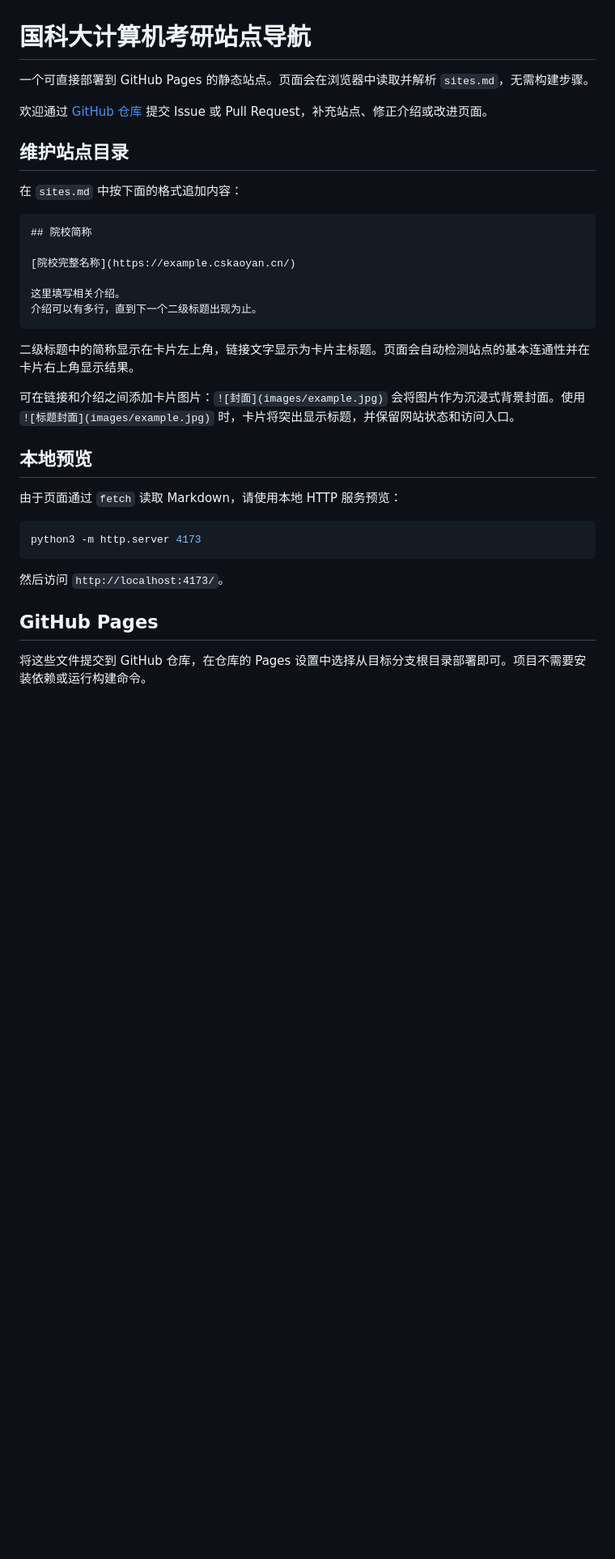
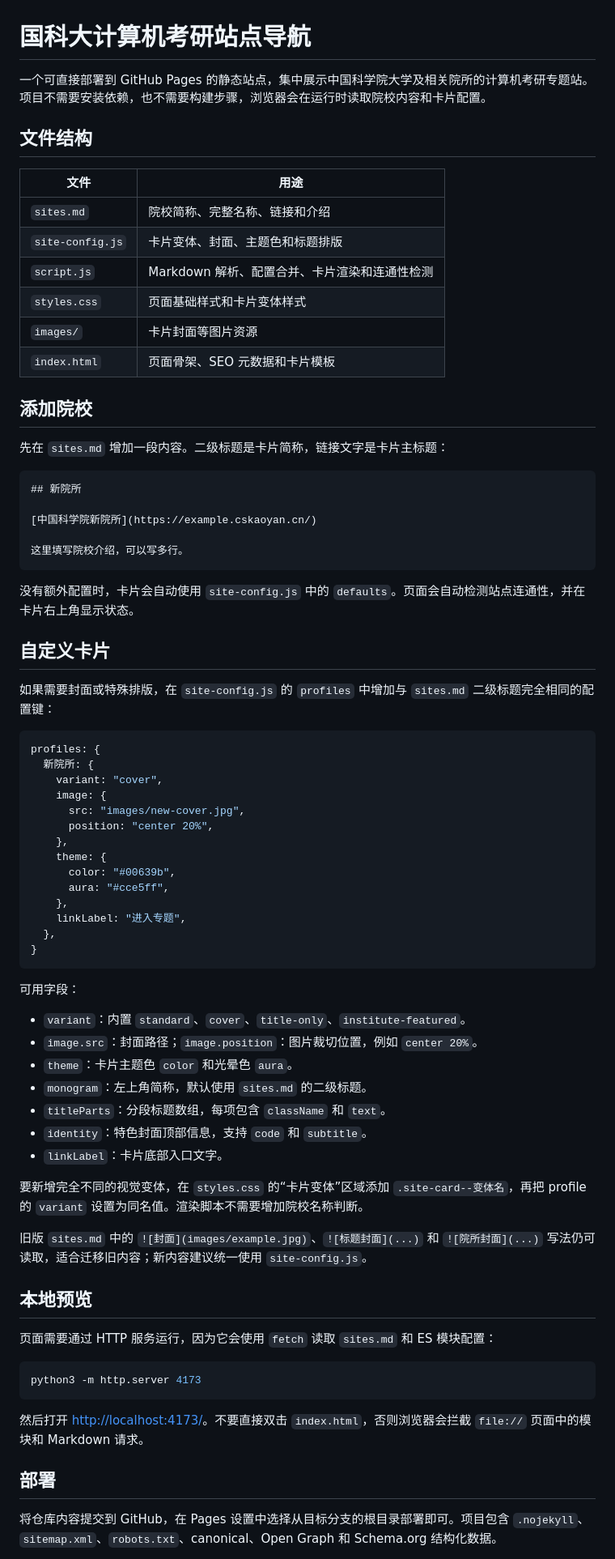
Before and after one commit to Wzhongkai/cskaoyan-cn, a Markdown page: README.md, the part around one of its changes. Shown at 81% size. GitHub-like rendering; blank space fills up the shorter version.

````diff
--- a/README.md
+++ b/README.md
@@ -1,37 +1,78 @@
 # 国科大计算机考研站点导航
 
-一个可直接部署到 GitHub Pages 的静态站点。页面会在浏览器中读取并解析 `sites.md`，无需构建步骤。
+一个可直接部署到 GitHub Pages 的静态站点，集中展示中国科学院大学及相关院所的计算机考研专题站。项目不需要安装依赖，也不需要构建步骤，浏览器会在运行时读取院校内容和卡片配置。
 
-欢迎通过 [GitHub 仓库](https://github.com/Wzhongkai/cskaoyan-cn) 提交 Issue 或 Pull Request，补充站点、修正介绍或改进页面。
+## 文件结构
 
-## 维护站点目录
+| 文件 | 用途 |
+| --- | --- |
+| `sites.md` | 院校简称、完整名称、链接和介绍 |
+| `site-config.js` | 卡片变体、封面、主题色和标题排版 |
+| `script.js` | Markdown 解析、配置合并、卡片渲染和连通性检测 |
+| `styles.css` | 页面基础样式和卡片变体样式 |
+| `images/` | 卡片封面等图片资源 |
+| `index.html` | 页面骨架、SEO 元数据和卡片模板 |
 
-在 `sites.md` 中按下面的格式追加内容：
+## 添加院校
+
+先在 `sites.md` 增加一段内容。二级标题是卡片简称，链接文字是卡片主标题：
 
 ```md
-## 院校简称
+## 新院所
 
-[院校完整名称](https://example.cskaoyan.cn/)
+[中国科学院新院所](https://example.cskaoyan.cn/)
 
-这里填写相关介绍。
-介绍可以有多行，直到下一个二级标题出现为止。
+这里填写院校介绍，可以写多行。
 ```
 
-二级标题中的简称显示在卡片左上角，链接文字显示为卡片主标题。页面会自动检测站点的基本连通性并在卡片右上角显示结果。
+没有额外配置时，卡片会自动使用 `site-config.js` 中的 `defaults`。页面会自动检测站点连通性，并在卡片右上角显示状态。
 
-可在链接和介绍之间添加卡片图片：`![封面](images/example.jpg)` 会将图片作为沉浸式背景封面。使用 `![标题封面](images/example.jpg)` 时，卡片将突出显示标题，并保留网站状态和访问入口。
+## 自定义卡片
+
+如果需要封面或特殊排版，在 `site-config.js` 的 `profiles` 中增加与 `sites.md` 二级标题完全相同的配置键：
+
+```js
+profiles: {
+  新院所: {
+    variant: "cover",
+    image: {
+      src: "images/new-cover.jpg",
+      position: "center 20%",
+    },
+    theme: {
+      color: "#00639b",
+      aura: "#cce5ff",
+    },
+    linkLabel: "进入专题",
+  },
+}
+```
+
+可用字段：
+
+- `variant`：内置 `standard`、`cover`、`title-only`、`institute-featured`。
+- `image.src`：封面路径；`image.position`：图片裁切位置，例如 `center 20%`。
+- `theme`：卡片主题色 `color` 和光晕色 `aura`。
+- `monogram`：左上角简称，默认使用 `sites.md` 的二级标题。
+- `titleParts`：分段标题数组，每项包含 `className` 和 `text`。
+- `identity`：特色封面顶部信息，支持 `code` 和 `subtitle`。
+- `linkLabel`：卡片底部入口文字。
+
+要新增完全不同的视觉变体，在 `styles.css` 的“卡片变体”区域添加 `.site-card--变体名`，再把 profile 的 `variant` 设置为同名值。渲染脚本不需要增加院校名称判断。
+
+旧版 `sites.md` 中的 `![封面](images/example.jpg)`、`![标题封面](...)` 和 `![院所封面](...)` 写法仍可读取，适合迁移旧内容；新内容建议统一使用 `site-config.js`。
 
 ## 本地预览
 
-由于页面通过 `fetch` 读取 Markdown，请使用本地 HTTP 服务预览：
+页面需要通过 HTTP 服务运行，因为它会使用 `fetch` 读取 `sites.md` 和 ES 模块配置：
 
 ```bash
 python3 -m http.server 4173
 ```
 
-然后访问 `http://localhost:4173/`。
+然后打开 [http://localhost:4173/](http://localhost:4173/)。不要直接双击 `index.html`，否则浏览器会拦截 `file://` 页面中的模块和 Markdown 请求。
 
-## GitHub Pages
+## 部署
 
-将这些文件提交到 GitHub 仓库，在仓库的 Pages 设置中选择从目标分支根目录部署即可。项目不需要安装依赖或运行构建命令。
+将仓库内容提交到 GitHub，在 Pages 设置中选择从目标分支的根目录部署即可。项目包含 `.nojekyll`、`sitemap.xml`、`robots.txt`、canonical、Open Graph 和 Schema.org 结构化数据。
 
````
Also changed, not shown: other parts of README.md (+3 -5 lines), sites.md (+1 -7 lines), images/iie-cover-v2.jpg (added), 4 other files.
